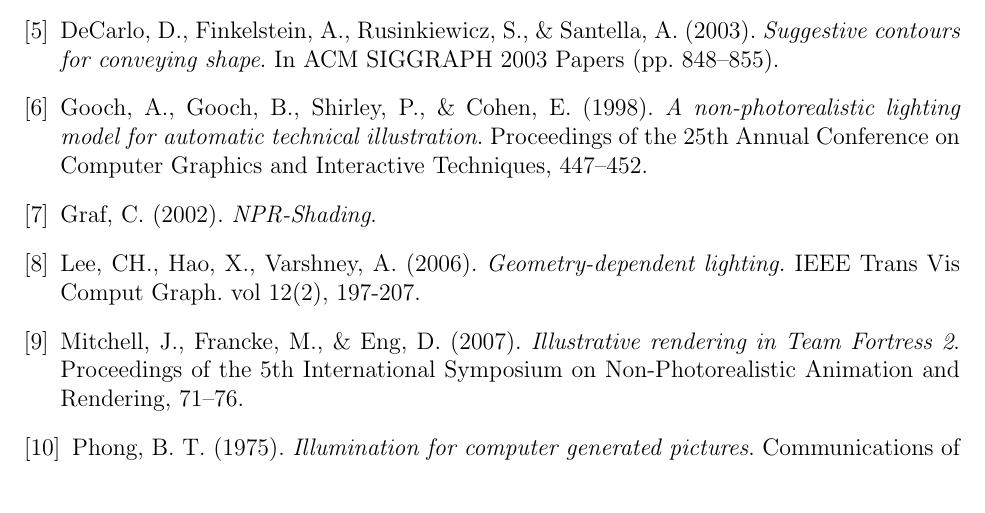
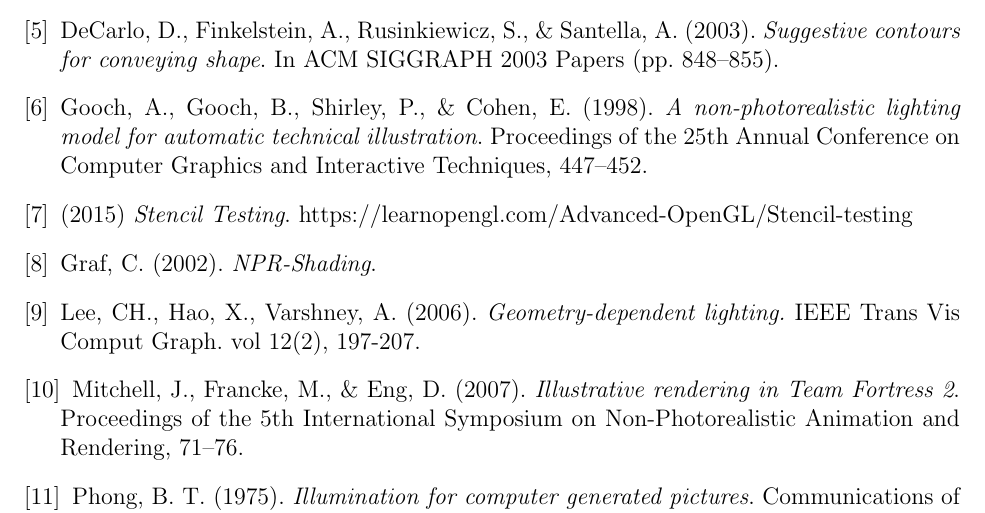
Before and after one commit to mbt680/CGP, a LaTeX document (LaTeX/COSC4306-Final Report.tex, which reads LaTeX/bibliography.tex): part of page 18 of 18, cut so that both start at the same text. Compiled offline with pdfLaTeX.

Commit message:
Added stencil
A

```diff
--- a/LaTeX/bibliography.tex
+++ b/LaTeX/bibliography.tex
@@ -18,6 +18,9 @@
 \bibitem{gooch98}
 Gooch, A., Gooch, B., Shirley, P., \& Cohen, E. (1998). \emph{A non-photorealistic lighting model for automatic technical illustration}. Proceedings of the 25th Annual Conference on Computer Graphics and Interactive Techniques, 447–452.
 
+\bibitem{Stencil}
+(2015) \emph {Stencil Testing}. https://learnopengl.com/Advanced-OpenGL/Stencil-testing
+
 \bibitem{graf02}
 Graf, C. (2002). \emph{NPR-Shading}.
 
```
